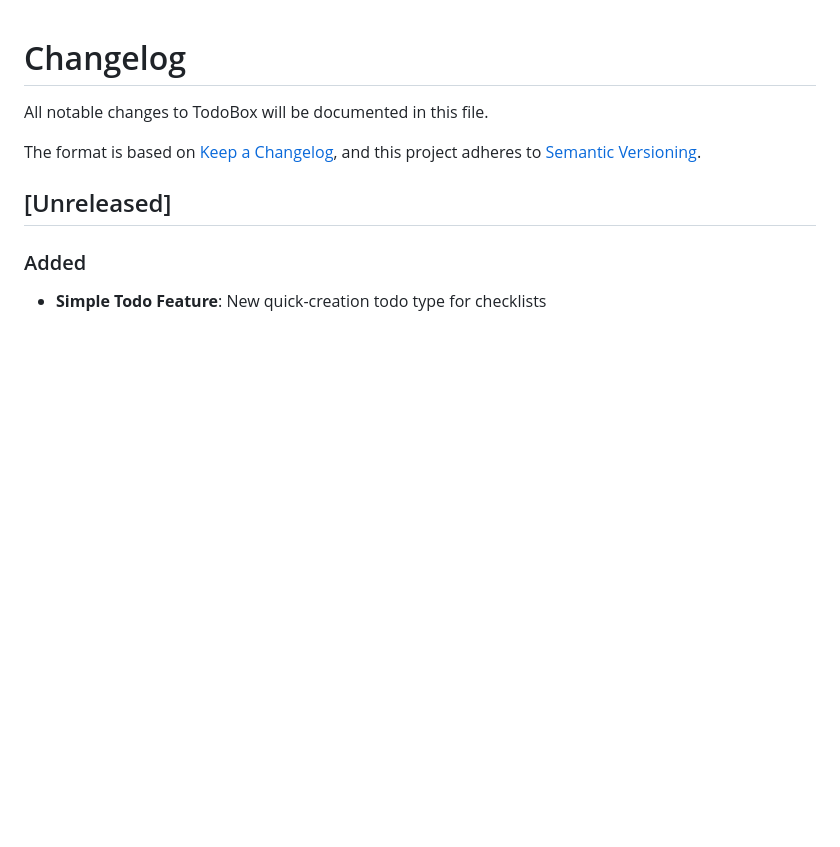
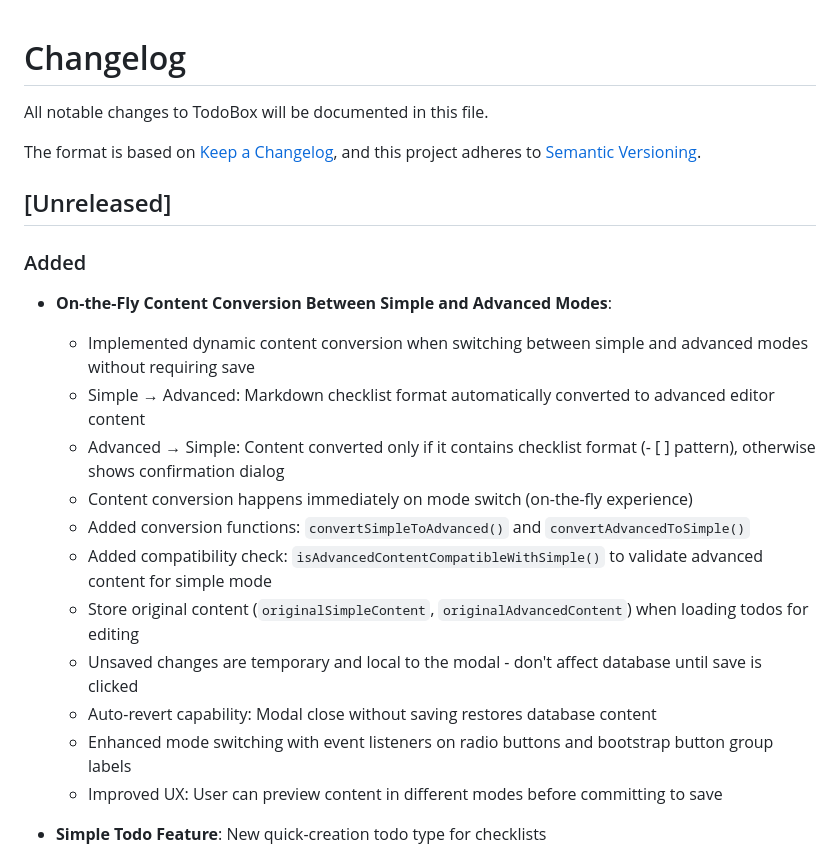
Before and after one commit to faizal2007/todobox, a Markdown page: CHANGELOG.md, the part around the change. GitHub-like rendering; blank space fills up the shorter version.

Commit message:
docs: update CHANGELOG with on-the-fly content conversion feature

```diff
--- a/CHANGELOG.md
+++ b/CHANGELOG.md
@@ -8,6 +8,19 @@ and this project adheres to [Semantic Versioning](https://semver.org/spec/v2.0.0
 ## [Unreleased]
 
 ### Added
+- **On-the-Fly Content Conversion Between Simple and Advanced Modes**:
+  - Implemented dynamic content conversion when switching between simple and advanced modes without requiring save
+  - Simple → Advanced: Markdown checklist format automatically converted to advanced editor content
+  - Advanced → Simple: Content converted only if it contains checklist format (- [ ] pattern), otherwise shows confirmation dialog
+  - Content conversion happens immediately on mode switch (on-the-fly experience)
+  - Added conversion functions: `convertSimpleToAdvanced()` and `convertAdvancedToSimple()`
+  - Added compatibility check: `isAdvancedContentCompatibleWithSimple()` to validate advanced content for simple mode
+  - Store original content (`originalSimpleContent`, `originalAdvancedContent`) when loading todos for editing
+  - Unsaved changes are temporary and local to the modal - don't affect database until save is clicked
+  - Auto-revert capability: Modal close without saving restores database content
+  - Enhanced mode switching with event listeners on radio buttons and bootstrap button group labels
+  - Improved UX: User can preview content in different modes before committing to save
+
 - **Simple Todo Feature**: New quick-creation todo type for checklists
   - Added `todo_type` column to Todo model (default: 'advanced' for backward compatibility)
   - New SimpleTodoForm for minimal title-only input
```
